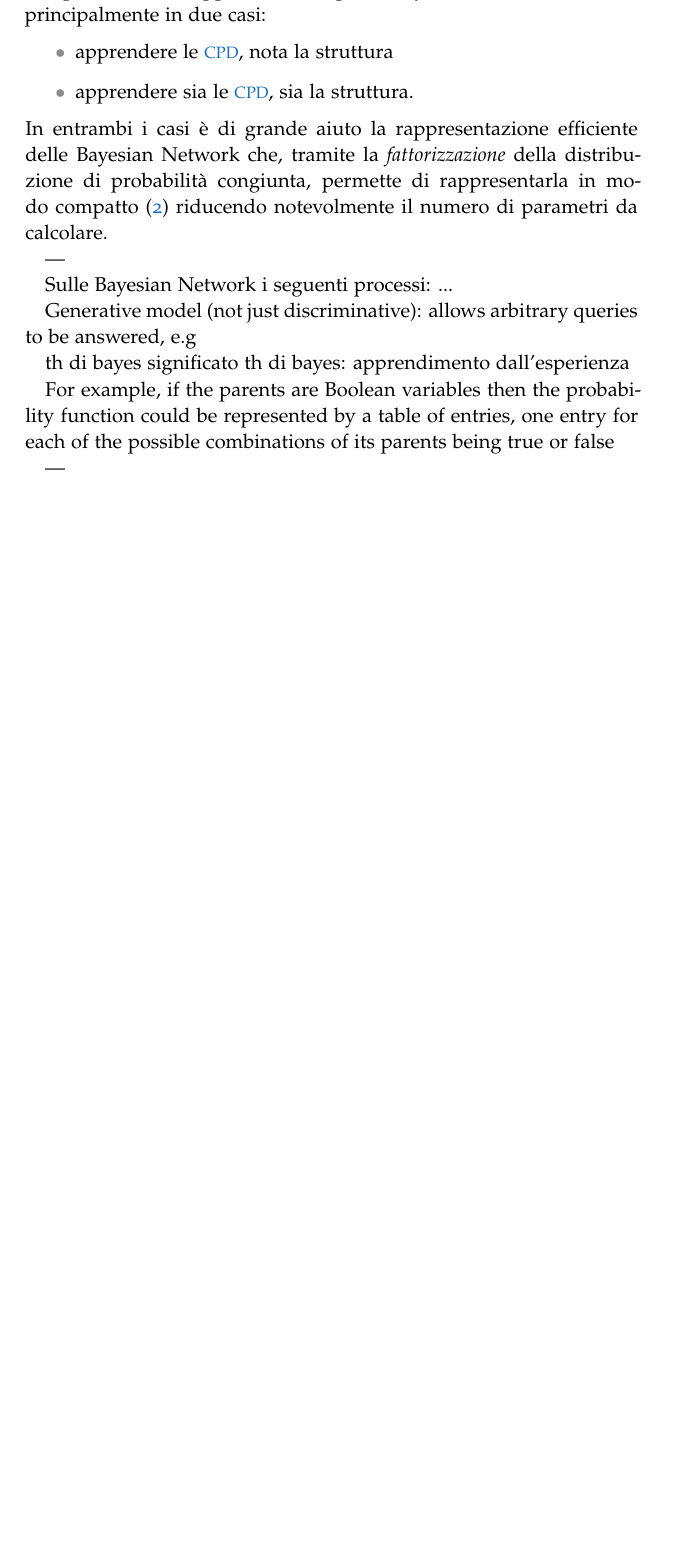
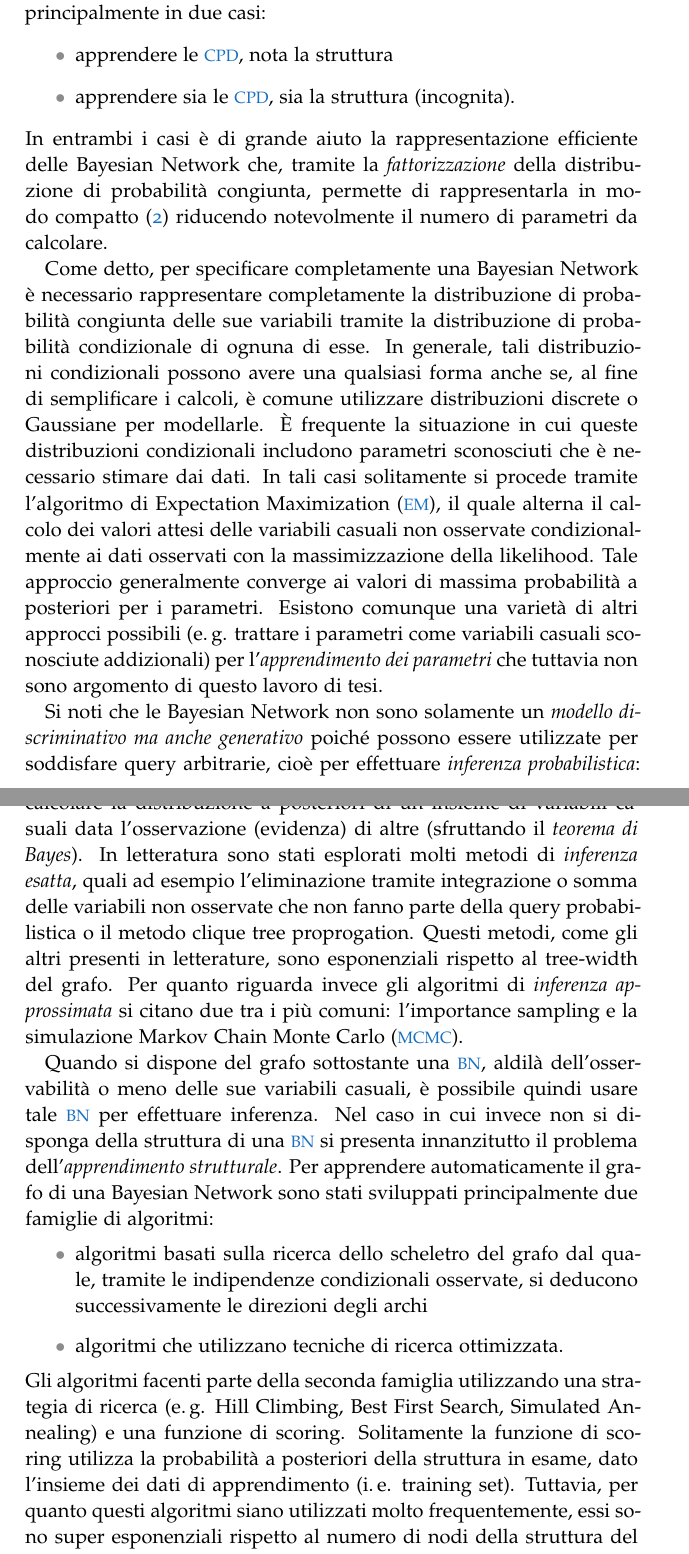
Before and after one commit to leodido/m.sc-thesis, a LaTeX thesis (tesi.tex, which reads backmatter/acronimi.tex, capitoli/2.tex): part of page 14 of 36 before the commit and two parts of pages 14 and 15 of 38 after it, the two joined at a grey line, cut so that both start at the same text, the shorter picture padded with empty space. The pictures show the PDF file tesi.pdf that the author committed with the source.

Commit message:
section 2.1.1 finished

```diff
--- a/backmatter/acronimi.tex
+++ b/backmatter/acronimi.tex
@@ -21,2 +22,3 @@
     \acro{IM}[IM]{\im}
+    \acro{MCMC}[MCMC]{Markov Chain Monte Carlo}
 \end{acronym}
--- a/capitoli/2.tex
+++ b/capitoli/2.tex
@@ -96,31 +96,26 @@ $\forall$ $\setel{X_i}\in\set{X}_{\set{V}(\conceptsym{G})}$:
 dove $nd(\setel{X_i})$ è l'insieme dei nodi non--discendenti (ed $\setel{E}$ è una variabile casuale o un insieme di variabili casuali ad essi associati).
 In base a ciò si dice quindi che le \acl{BN} rispettano l'\emph{assunzione locale di Markov}.
 
-\subsubsection{Apprendimento}\acresetall
+\subsubsection{Apprendimento e Inferenza}\acresetall
 In questa sezione si descrivono brevemente, e solo a scopo introduttivo, i processi di apprendimento e inferenza sulle \acl{BN}.
 
 Il problema dell'apprendimento per le \acl{BN} si divide principalmente in due casi:
 \begin{itemize}
     \item apprendere le \acs{CPD}, nota la struttura
-    \item apprendere sia le \acs{CPD}, sia la struttura.
+    \item apprendere sia le \acs{CPD}, sia la struttura (incognita).
 \end{itemize}
 In entrambi i casi è di grande aiuto la rappresentazione efficiente delle \acl{BN} che, tramite la \emph{fattorizzazione} della distribuzione di probabilità congiunta, permette di rappresentarla in modo compatto \eqref{eq:bn-chain-rule} riducendo notevolmente il numero di parametri da calcolare.
 
----
-% finish: http://en.wikipedia.org/wiki/Bayesian_network
-Sulle \acl{BN} i seguenti processi: ...
+Come detto, per specificare completamente una \acl{BN} è necessario rappresentare completamente la distribuzione di probabilità congiunta delle sue variabili tramite la \acl{CPD} di ognuna di esse. In generale, tali distribuzioni condizionali possono avere una qualsiasi forma anche se, al fine di semplificare i calcoli, è comune utilizzare distribuzioni discrete o Gaussiane per modellarle. \`E frequente la situazione in cui queste distribuzioni condizionali includono parametri sconosciuti che è necessario stimare dai dati. In tali casi solitamente si procede tramite l'algoritmo di \acf{EM}, il quale alterna il calcolo dei valori attesi delle variabili casuali non osservate condizionalmente ai dati osservati con la massimizzazione della likelihood. Tale approccio generalmente converge ai valori di massima probabilità a posteriori per i parametri. Esistono comunque una varietà di altri approcci possibili (\eg{} trattare i parametri come variabili casuali sconosciute addizionali) per l'\emph{apprendimento dei parametri} che tuttavia non sono argomento di questo lavoro di tesi.
 
-Generative model (not just discriminative): allows
-arbitrary queries to be answered, e.g
+Si noti che le \acl{BN} non sono solamente un \emph{modello discriminativo ma anche generativo} poiché possono essere utilizzate per soddisfare query arbitrarie, cioè per effettuare \emph{inferenza probabilistica}: calcolare la distribuzione a posteriori di un insieme di variabili casuali data l'osservazione (evidenza) di altre (sfruttando il \emph{teorema di Bayes}). In letteratura sono stati esplorati molti metodi di \emph{inferenza esatta}, quali ad esempio l'eliminazione tramite integrazione o somma delle variabili non osservate che non fanno parte della query probabilistica o il metodo clique tree proprogation. Questi metodi, come gli altri presenti in letterature, sono esponenziali rispetto al tree-width del grafo. Per quanto riguarda invece gli algoritmi di \emph{inferenza approssimata} si citano due tra i più comuni: l'importance sampling e la simulazione \acf{MCMC}.
 
-th di bayes
-significato th di bayes: apprendimento dall'esperienza
-
-For example, if the parents are  Boolean variables then the probability function could be represented by a table of  entries, one entry for each of the  possible combinations of its parents being true or false
-
----
-
-
+Quando si dispone del grafo sottostante una \acs{BN}, aldilà dell'osservabilità o meno delle sue variabili casuali, è possibile quindi usare tale \acs{BN} per effettuare inferenza. Nel caso in cui invece non si disponga della struttura di una \acs{BN} si presenta innanzitutto il problema dell'\emph{apprendimento strutturale}. Per apprendere automaticamente il grafo di una \acl{BN} sono stati sviluppati principalmente due famiglie di algoritmi:
+\begin{itemize}
+    \item algoritmi basati sulla ricerca dello scheletro del grafo dal quale, tramite le indipendenze condizionali osservate, si deducono successivamente le direzioni degli archi
+    \item algoritmi che utilizzano tecniche di ricerca ottimizzata.
+\end{itemize}
+Gli algoritmi facenti parte della seconda famiglia utilizzando una strategia di ricerca (\eg{} Hill Climbing, Best First Search, Simulated Annealing) e una funzione di scoring. Solitamente la funzione di scoring utilizza la probabilità a posteriori della struttura in esame, dato l'insieme dei dati di apprendimento (\ie{} training set). Tuttavia, per quanto questi algoritmi siano utilizzati molto frequentemente, essi sono super esponenziali rispetto al numero di nodi della struttura del grafo. Inoltre, qualora si utilizzi una strategia di ricerca locale, è possibile che l'algoritmo restituisca come risultato un minimo locale (per evitare questa situazione si ricorre spesso a metodi di ricerca globale quali il \acs{MCMC}). Si fa notare che è possibile ridurre il tempo necessario richiesto per l'apprendimento strutturale fissando un numero massimo di genitori candidati e cercando esaustivamente in insiemi di tale cardinalità una struttura che massimizzi l'informazione mutua fra variabili.
 
 \subsection{\mprocess{}}
 \label{sec:mps}
```
Also changed, not shown: tesi.pdf, backmatter/acronimi.tex (1 more changed lines), capitoli/2.tex (2 more changed lines).
